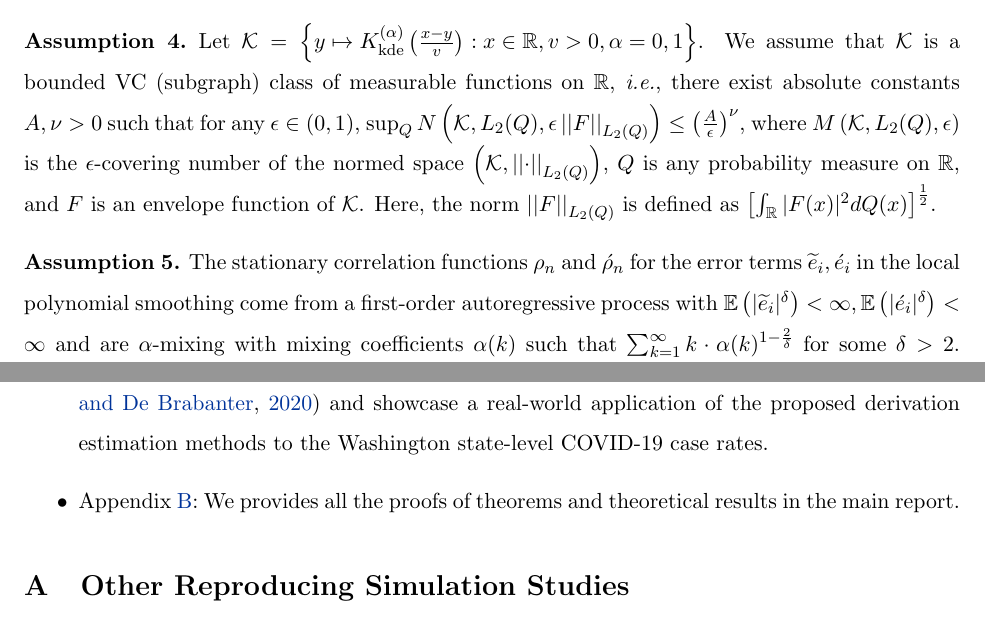
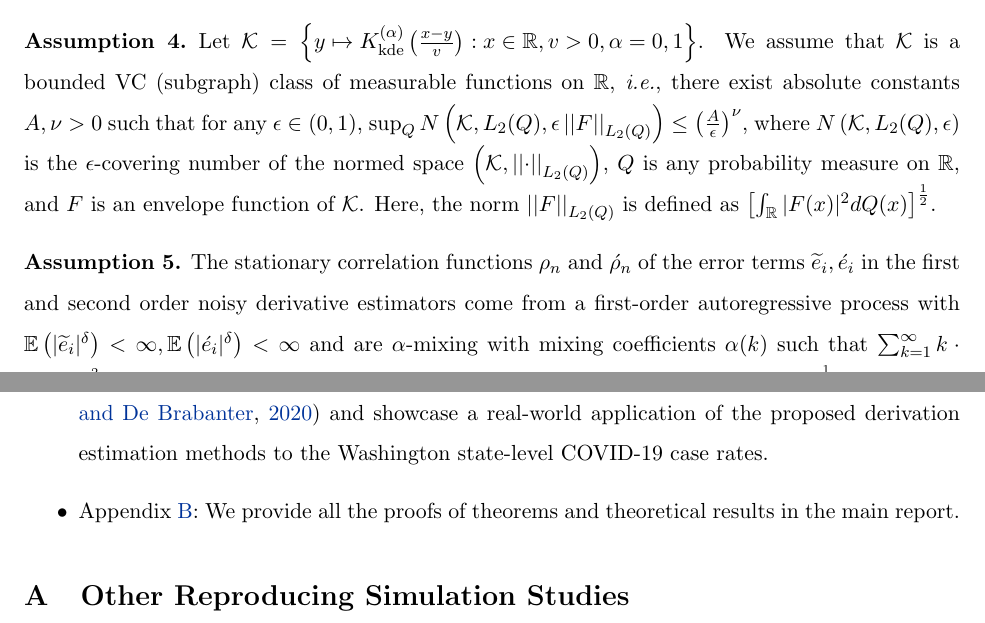
Before and after one commit to zhangyk8/NonDeriDQ, a LaTeX document (Final_Report_Slides/Final_Report.tex): two parts of pages 16 and 28 of 64, joined at a grey line, cut so that both start at the same text. Compiled offline with pdfLaTeX.

Commit message:
Add files via upload

```diff
--- a/Final_Report_Slides/Final_Report.tex
+++ b/Final_Report_Slides/Final_Report.tex
@@ -437,11 +437,11 @@ The kernel function for KDE $K_{\text{kde}}:\mathbb{R}\to [0,\infty)$ is bounded
 \begin{assump}
 \label{assump:kernel_VC}
 Let $\mathcal{K} = \left\{y\mapsto K_{\text{kde}}^{(\alpha)}\left(\frac{x-y}{v}\right): x\in \mathbb{R}, v>0, \alpha=0,1 \right\}$. We assume that $\mathcal{K}$ is a bounded VC (subgraph) class of measurable functions on $\mathbb{R}$, \emph{i.e.}, there exist absolute constants $A,\nu >0$ such that for any $\epsilon\in (0,1)$,
-$\sup_Q N\left(\mathcal{K}, L_2(Q), \epsilon\norm{F}_{L_2(Q)}\right) \leq \left(\frac{A}{\epsilon}\right)^{\nu}$, where $M\left(\mathcal{K}, L_2(Q), \epsilon\right)$ is the $\epsilon$-covering number of the normed space $\left(\mathcal{K}, \norm{\cdot}_{L_2(Q)}\right)$, $Q$ is any probability measure on $\mathbb{R}$, and $F$ is an envelope function of $\mathcal{K}$. Here, the norm $\norm{F}_{L_2(Q)}$ is defined as $\left[\int_{\mathbb{R}} |F(x)|^2 dQ(x)\right]^{\frac{1}{2}}$.
+$\sup_Q N\left(\mathcal{K}, L_2(Q), \epsilon\norm{F}_{L_2(Q)}\right) \leq \left(\frac{A}{\epsilon}\right)^{\nu}$, where $N\left(\mathcal{K}, L_2(Q), \epsilon\right)$ is the $\epsilon$-covering number of the normed space $\left(\mathcal{K}, \norm{\cdot}_{L_2(Q)}\right)$, $Q$ is any probability measure on $\mathbb{R}$, and $F$ is an envelope function of $\mathcal{K}$. Here, the norm $\norm{F}_{L_2(Q)}$ is defined as $\left[\int_{\mathbb{R}} |F(x)|^2 dQ(x)\right]^{\frac{1}{2}}$.
 \end{assump}
 \begin{assump}
 \label{assump:mixing}
-The stationary correlation functions $\rho_n$ and $\acute{\rho}_n$ for the error terms $\tilde{e}_i,\acute{e}_i$ in the local polynomial smoothing come from a first-order autoregressive process with $\mathbb{E}\left(|\tilde{e}_i|^{\delta}\right) <\infty, \mathbb{E}\left(|\acute{e}_i|^{\delta}\right) <\infty$ and are $\alpha$-mixing with mixing coefficients $\alpha(k)$ such that $\sum_{k=1}^{\infty} k \cdot \alpha(k)^{1-\frac{2}{\delta}}$ for some $\delta >2$. Moreover, define the sequence $M_n=\left(n\log n (\log\log n)^{1+\gamma}\right)^{\frac{1}{\delta}}$ for some $0<\gamma <1$. Then, the bandwidth $h=h_n$ satisfies that $\gamma_n=\left(\frac{nM_n^2}{h_n^3 \log n}\right)^{\frac{1}{2}} \to \infty$ and $b_n=\left(\frac{nh_n}{M_n^2 \log n}\right)^{\frac{1}{2}} \to \infty$ as $n\to\infty$. Finally, the $\alpha$-mixing sequence $\alpha(k)$ satisfies $\sum_{n=1}^{\infty} \frac{n\gamma_n}{b_n}\left(\frac{nM_n^2}{h_n\log n}\right)^{\frac{1}{2}} \alpha(b_n) <\infty$.
+The stationary correlation functions $\rho_n$ and $\acute{\rho}_n$ of the error terms $\tilde{e}_i,\acute{e}_i$ in the first and second order noisy derivative estimators come from a first-order autoregressive process with $\mathbb{E}\left(|\tilde{e}_i|^{\delta}\right) <\infty, \mathbb{E}\left(|\acute{e}_i|^{\delta}\right) <\infty$ and are $\alpha$-mixing with mixing coefficients $\alpha(k)$ such that $\sum_{k=1}^{\infty} k \cdot \alpha(k)^{1-\frac{2}{\delta}}$ for some $\delta >2$. Moreover, define the sequence $M_n=\left(n\log n (\log\log n)^{1+\gamma}\right)^{\frac{1}{\delta}}$ for some $0<\gamma <1$. Then, the bandwidth $h=h_n$ satisfies that $\gamma_n=\left(\frac{nM_n^2}{h_n^3 \log n}\right)^{\frac{1}{2}} \to \infty$ and $b_n=\left(\frac{nh_n}{M_n^2 \log n}\right)^{\frac{1}{2}} \to \infty$ as $n\to\infty$. Finally, the $\alpha$-mixing sequence $\alpha(k)$ satisfies $\sum_{n=1}^{\infty} \frac{n\gamma_n}{b_n}\left(\frac{nM_n^2}{h_n\log n}\right)^{\frac{1}{2}} \alpha(b_n) <\infty$.
 \end{assump}
 
 Assumptions~\ref{assump:kernel_KDE} and \ref{assump:kernel_VC} are not stringent and can be satisfied by the Gaussian kernel and other compactly supported kernel functions due to Lemma 22 in \cite{nolan1987uprocesses}. In particular, Assumption~\ref{assump:kernel_VC} was assumed by \cite{gine2002rates,Einmahl2005uniform} to control the complexity of the kernel and establish the uniform consistency of KDE. Assumption~\ref{assump:mixing} regularizes the correlation structures of the error terms from the noisy derivative estimates. It is imposed by \cite{francisco2003uniform} to determine an appropriate truncation sequence to obtain a precise block size for the Bernstein's block technique. This regularity condition also appeared in \cite{masry1996multivariate} when the author studied the local polynomial regression for time series data.
@@ -566,7 +566,7 @@ I would like to thank Professor Thomas Richardson for his detailed and insightfu
 \begin{itemize}
 	\item Appendix~\ref{App:repro}: We reproduce all the simulation studies and figures in the discussed paper \citep{liu2020smoothed} and showcase a real-world application of the proposed derivation estimation methods to the Washington state-level COVID-19 case rates.
 
-	\item Appendix~\ref{App:proofs}: We provides all the proofs of theorems and theoretical results in the main report.
+	\item Appendix~\ref{App:proofs}: We provide all the proofs of theorems and theoretical results in the main report.
 \end{itemize}
 
 
```
Also changed, not shown: Final_Report_Slides/Final_Report.pdf, Final_Report_Slides/Final_Report.tex (6 more changed lines).
